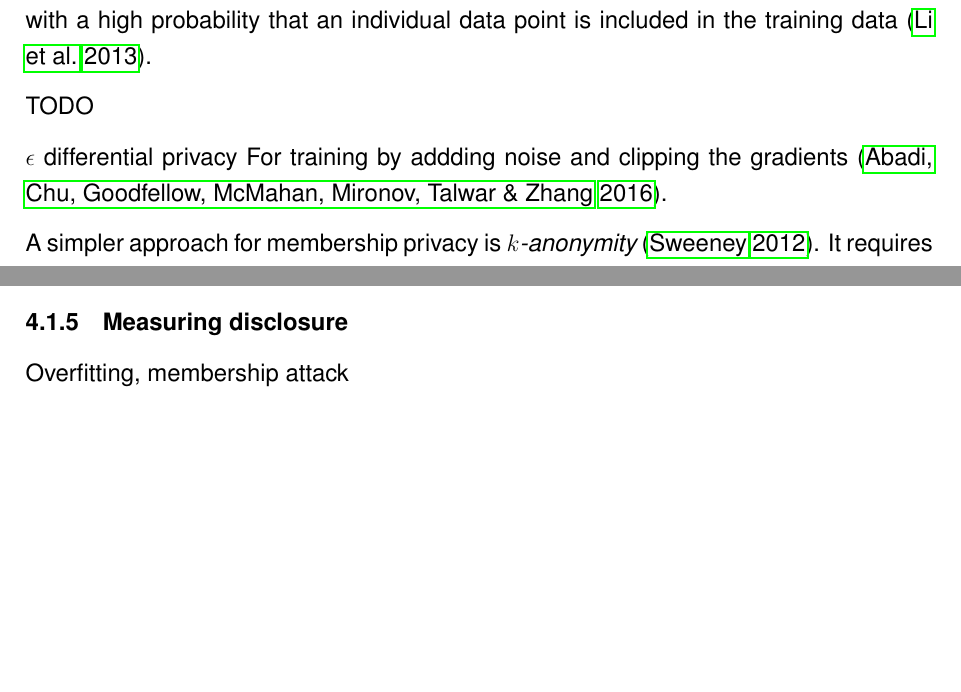
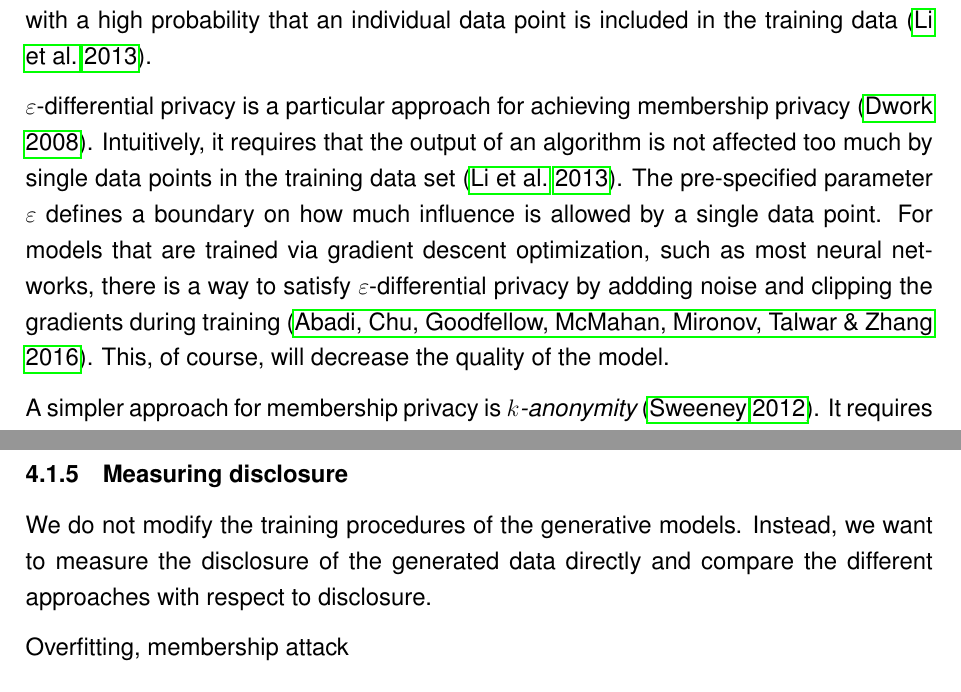
Before and after one commit to stefan-m-lenz/ThesisScHum, a LaTeX document (main.tex): two parts of pages 49 and 53 of 136 before the commit and two parts of pages 49 and 54 of 136 after it, joined at a grey line, cut so that both start at the same text, the shorter picture padded with empty space. Compiled offline with pdfLaTeX.

Commit message:
differential privacy: privacy concepts fertig

```diff
--- a/main.tex
+++ b/main.tex
@@ -1375,12 +1375,11 @@ The goal is therefore not to exclude disclosure entirely but to minimize it whil
 Given a data set generated by a model that has been trained on a training data set, the concept of {\em membership privacy} \citep{li_membership_2013} focuses on describing the risk of exposing whether an attacker can guess if a point is in the training set.
 A privacy breach is defined as a positive membership disclosure, i.e., that an attacker can assert with a high probability that an individual data point is included in the training data \citep{li_membership_2013}.
 
-TODO
-
-
-$\epsilon$ differential privacy
-For training
-by addding noise and clipping the gradients \citep{abadi_deep_2016}.
+$\varepsilon$-differential privacy is a particular approach for achieving membership privacy \citep{dwork_differential_2008}.
+Intuitively, it requires that the output of an algorithm is not affected too much by single data points in the training data set \citep{li_membership_2013}.
+The pre-specified parameter $\varepsilon$ defines a boundary on how much influence is allowed by a single data point.
+For models that are trained via gradient descent optimization, such as most neural networks, there is a way to satisfy $\varepsilon$-differential privacy by addding noise and clipping the gradients during training \citep{abadi_deep_2016}.
+This, of course, will decrease the quality of the model.
 
 A simpler approach for membership privacy is {\em $k$-anonymity} \citep{sweeney_k_anonymity_2012}.
 It requires some attributes in a data set to be defined as ``quasi-identifiers", to which an attacker may have access for identifying an individual.
@@ -1478,6 +1478,9 @@ The resulting value for the Euclidean distance of the lower half of the matrices
 
 
 \subsubsection{Measuring disclosure}\label{measuringdisclosure}
+
+We do not modify the training procedures of the generative models.
+Instead, we want to measure the disclosure of the generated data directly and compare the different approaches with respect to disclosure.
 
 Overfitting, membership attack
 
```
Also changed, not shown: references.bib (+17 -0 lines), main.bbl, main.tex (7 more changed lines).
